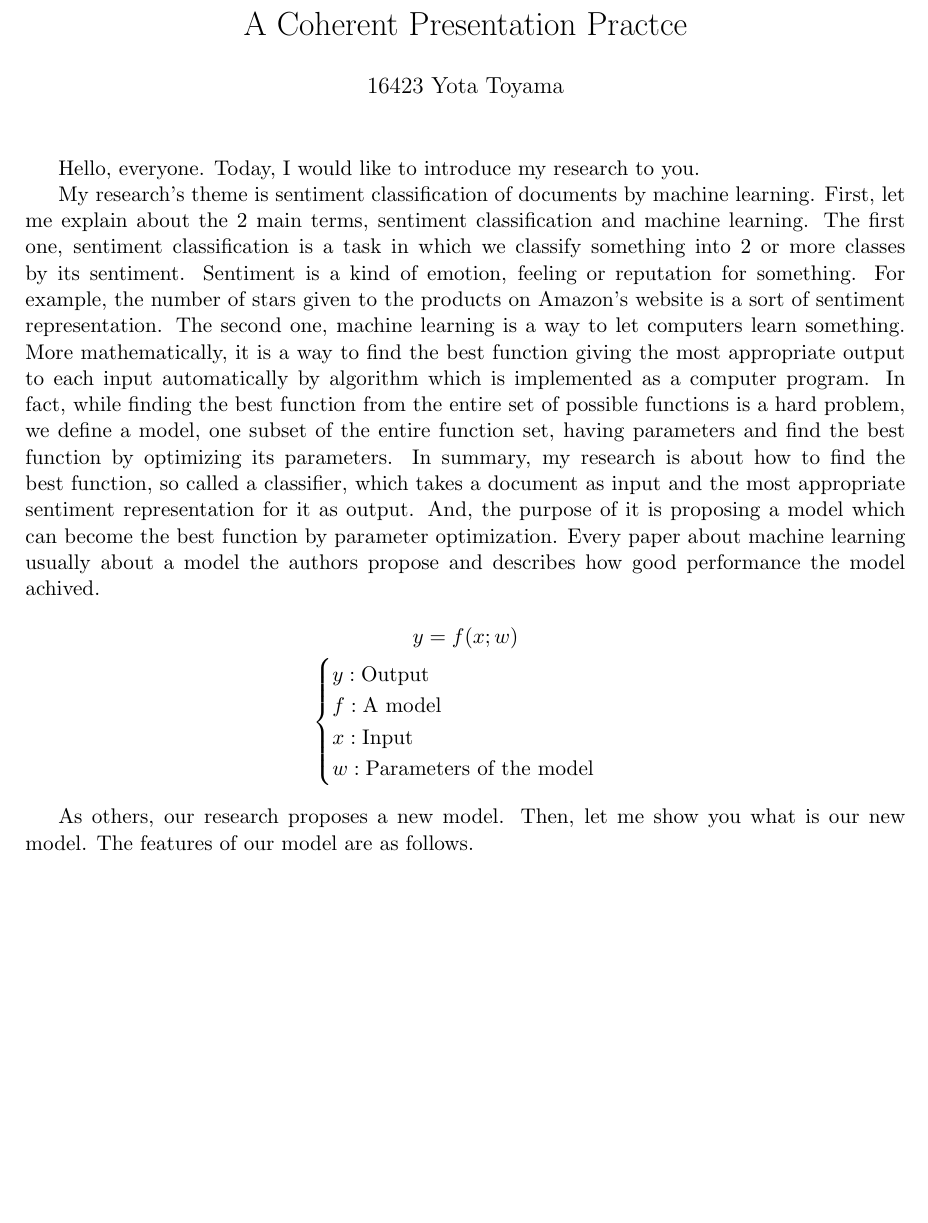
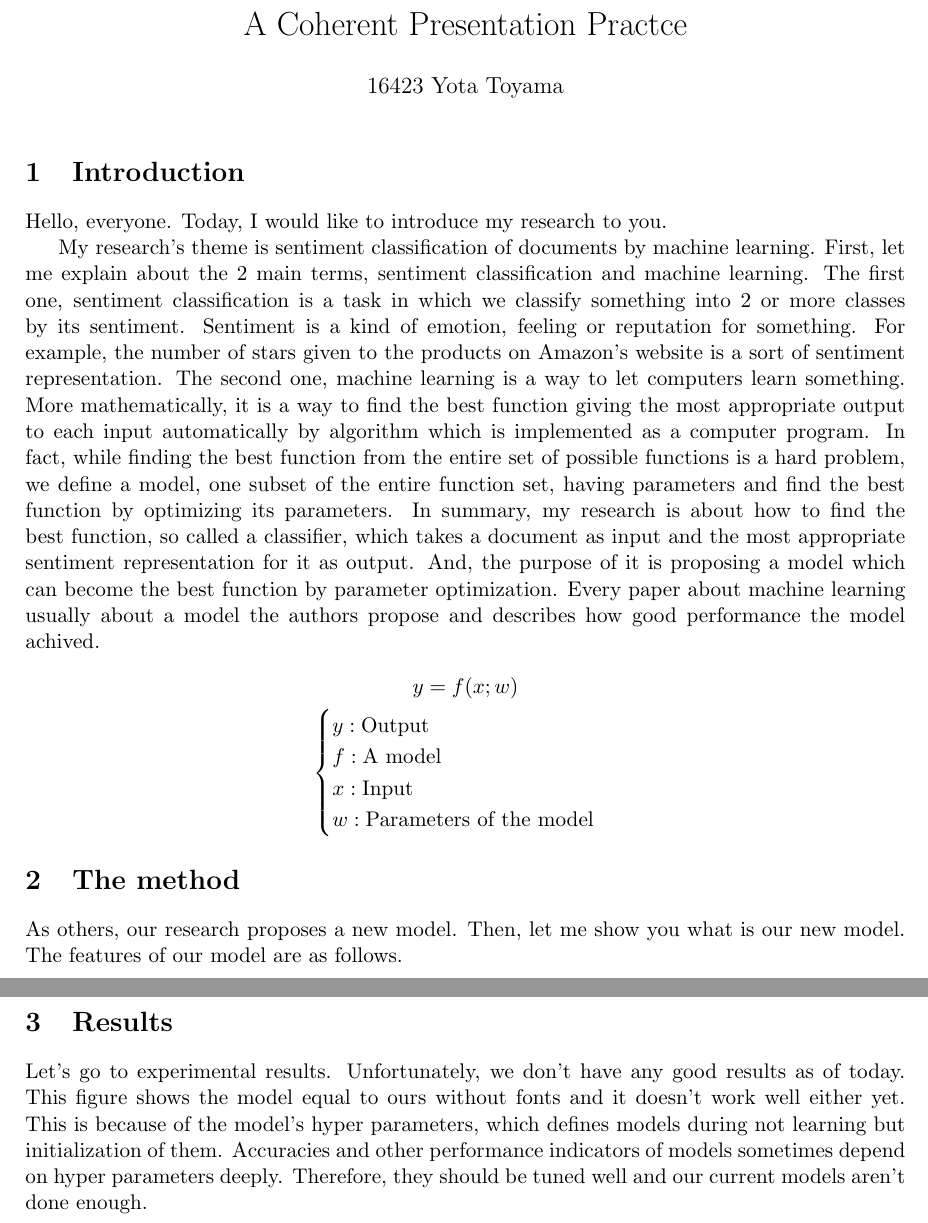
Before and after one commit to ytoyama/thursday_5, a LaTeX document (script/notes.tex): part of the page before the commit and two parts of pages 1 and 2 of 2 after it, the two joined at a grey line, cut so that both start at the same text, the shorter picture padded with empty space. Compiled offline with pdfLaTeX.

Commit message:
Add result section

```diff
--- a/script/notes.tex
+++ b/script/notes.tex
@@ -5,9 +5,13 @@
 \date{}
 
 
+
 \begin{document}
 
 \maketitle
+
+
+\section{Introduction}
 
 Hello, everyone.
 Today, I would like to introduce my research to you.
@@ -46,6 +50,9 @@ and describes how good performance the model achived.
   \end{cases}
 \end{gather*}
 
+
+\section{The method}
+
 As others, our research proposes a new model.
 Then, let me show you what is our new model.
 The features of our model are as follows.
@@ -70,4 +77,17 @@ the model classifies documents into sentiment classes
 building and representing fonts, characters, words, sentences, a document
 and its sentiment as matrices, vectors, or scalars.
 
+
+\section{Results}
+
+Let's go to experimental results.
+Unfortunately, we don't have any good results as of today.
+This figure shows the model equal to ours without fonts
+and it doesn't work well either yet.
+This is because of the model's hyper parameters,
+which defines models during not learning but initialization of them.
+Accuracies and other performance indicators of models
+sometimes depend on hyper parameters deeply.
+Therefore, they should be tuned well and our current models aren't done enough.
+
 \end{document}
```
Also changed, not shown: script/makefile, script/notes.pdf, slides/makefile, slides/presentation.pdf, 3 other files.
